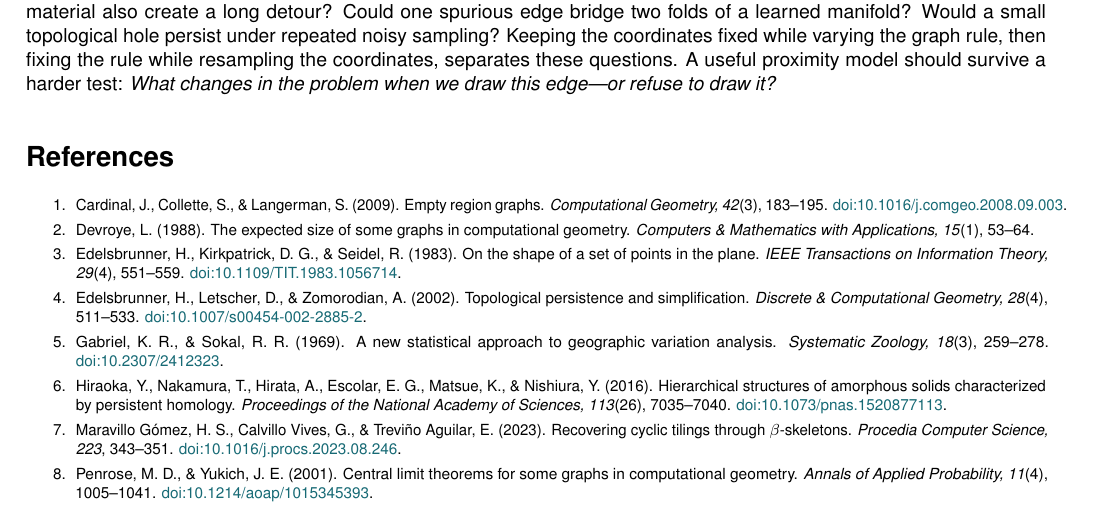
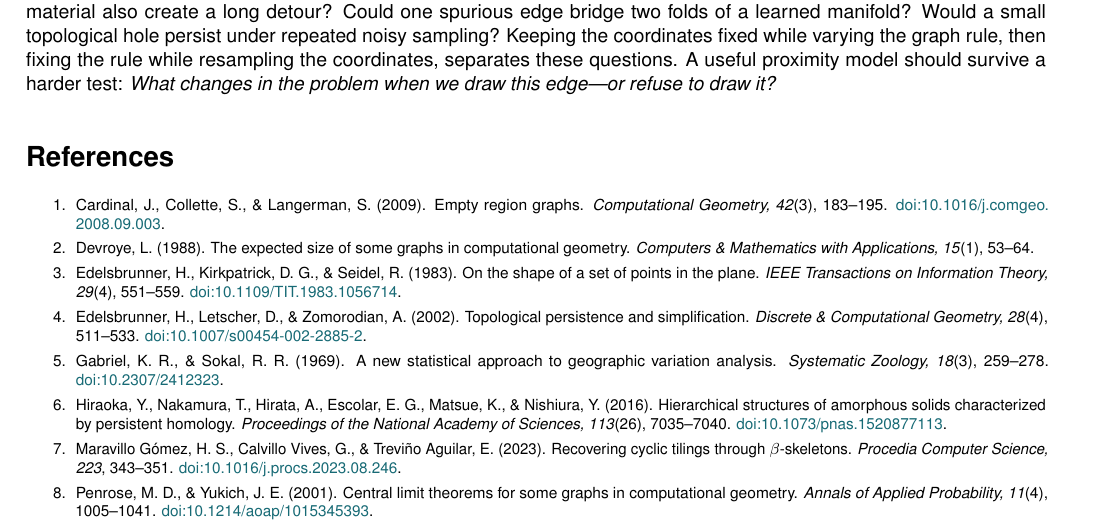
Before and after one commit to heri-espino/proximitygraphs-siam-figures, a LaTeX document (article/main.tex): part of page 4 of 4, cut so that both start at the same text. Compiled offline with pdfLaTeX.

Commit message:
experiment021: eliminate overfull Cardinal reference line in LaTeX proof

```diff
--- a/article/main.tex
+++ b/article/main.tex
@@ -96,7 +96,7 @@ The next challenge is to measure sensitivity, not to collect more drawings. Woul
 \section*{References}
 {\footnotesize\setlength{\parskip}{1pt}
 \begin{enumerate}\setlength{\itemsep}{1pt}\setlength{\parsep}{0pt}
-\item Cardinal, J., Collette, S., \& Langerman, S. (2009). Empty region graphs. \emph{Computational Geometry, 42}(3), 183--195. \href{https://doi.org/10.1016/j.comgeo.2008.09.003}{doi:10.1016/j.comgeo.2008.09.003}.
+\item Cardinal, J., Collette, S., \& Langerman, S. (2009). Empty region graphs. \emph{Computational Geometry, 42}(3), 183--195. \href{https://doi.org/10.1016/j.comgeo.2008.09.003}{doi:10.1016/j.comgeo.\allowbreak 2008.09.003}.
 \item Devroye, L. (1988). The expected size of some graphs in computational geometry. \emph{Computers \& Mathematics with Applications, 15}(1), 53--64.
 \item Edelsbrunner, H., Kirkpatrick, D. G., \& Seidel, R. (1983). On the shape of a set of points in the plane. \emph{IEEE Transactions on Information Theory, 29}(4), 551--559. \href{https://doi.org/10.1109/TIT.1983.1056714}{doi:10.1109/TIT.1983.1056714}.
 \item Edelsbrunner, H., Letscher, D., \& Zomorodian, A. (2002). Topological persistence and simplification. \emph{Discrete \& Computational Geometry, 28}(4), 511--533. \href{https://doi.org/10.1007/s00454-002-2885-2}{doi:10.1007/s00454-002-2885-2}.
```
